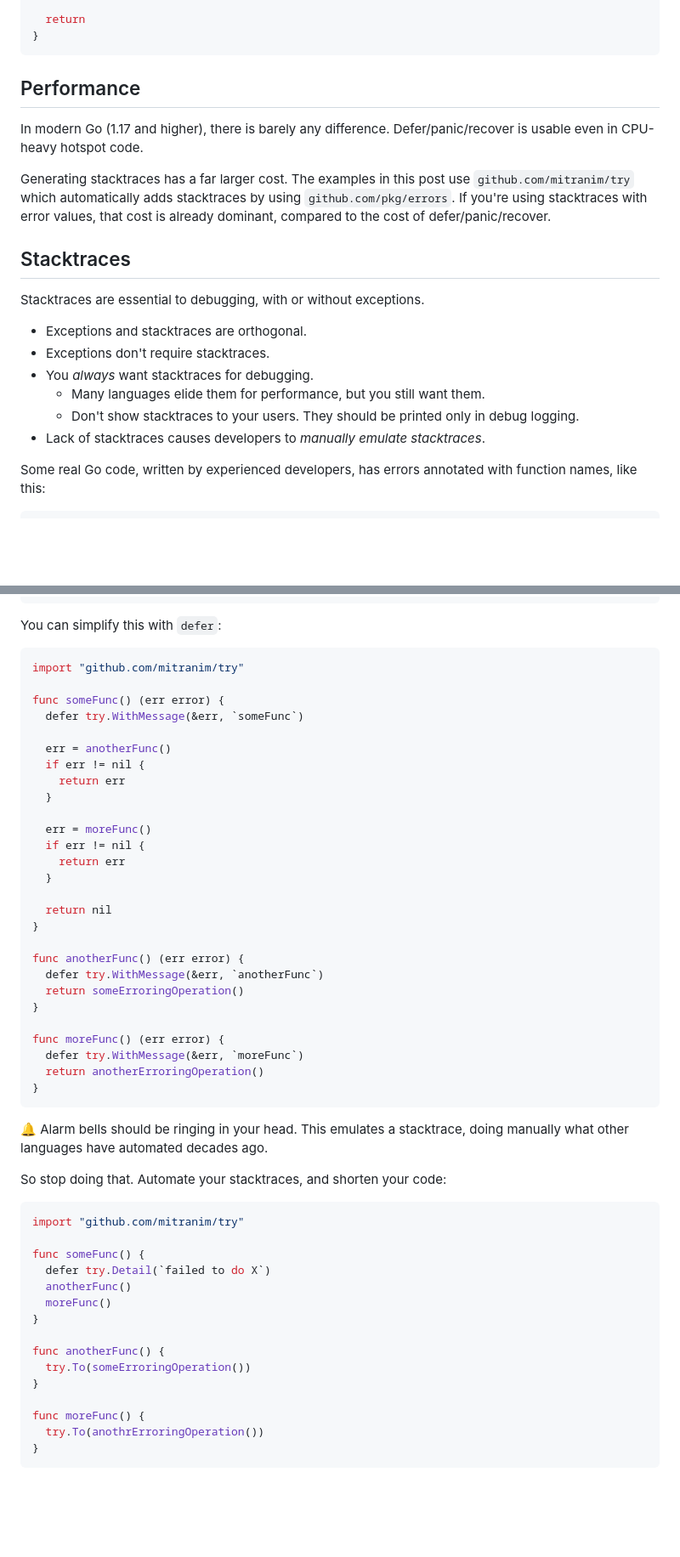
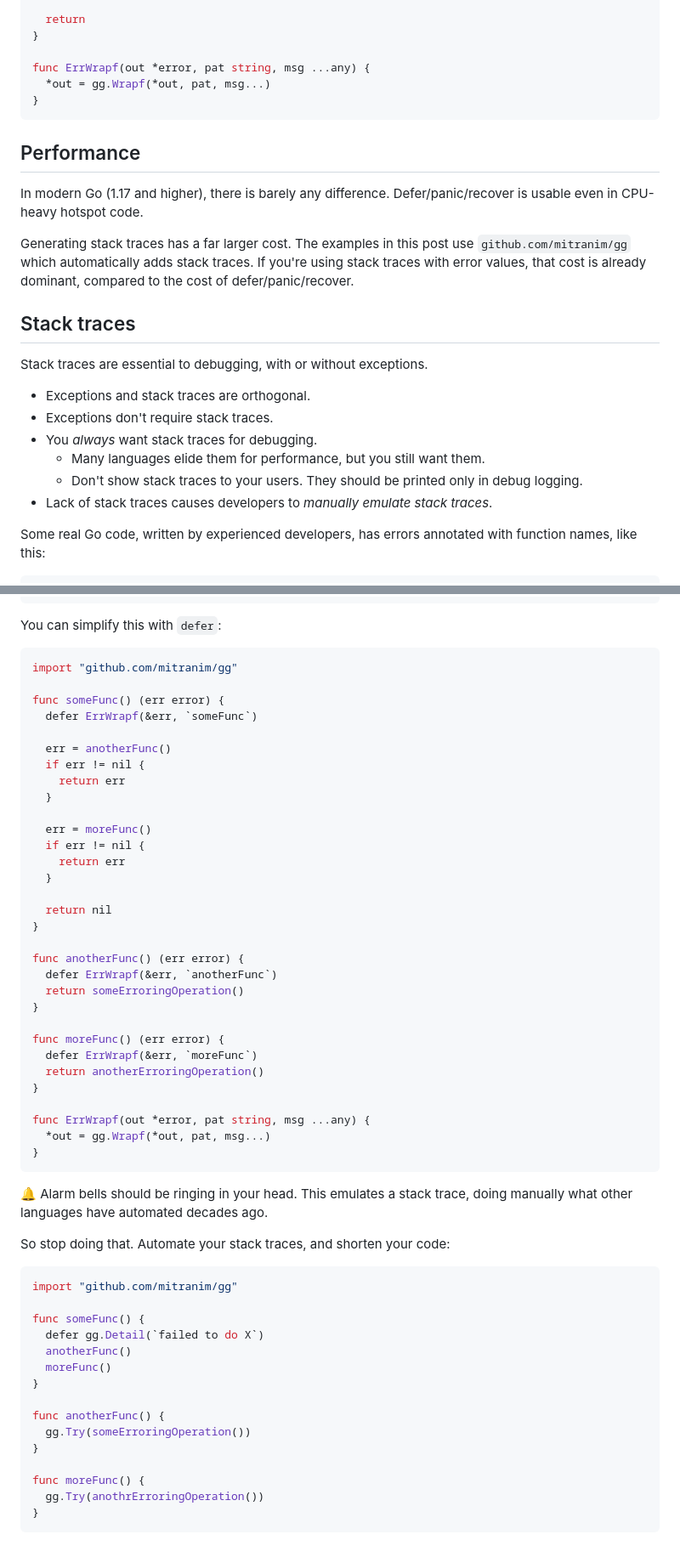
Before and after one commit to mitranim/mitranim.github.io, a Markdown page: templates/posts/goex.md, 2 parts joined by grey strips. Shown at 85% size. Drawn GitHub-style; blank space fills up the shorter version.

Commit message:
update post "Go exceptions": use `gg`

````diff
--- a/templates/posts/goex.md
+++ b/templates/posts/goex.md
@@ -81,24 +81,28 @@ func outer() (err error) {
 
   return
 }
+
+func ErrWrapf(out *error, pat string, msg ...any) {
+  *out = gg.Wrapf(*out, pat, msg...)
+}
 ```
 
 ## Performance
 
 In modern Go (1.17 and higher), there is barely any difference. Defer/panic/recover is usable even in CPU-heavy hotspot code.
 
-Generating stacktraces has a far larger cost. The examples in this post use `github.com/mitranim/try` which automatically adds stacktraces by using `github.com/pkg/errors`. If you're using stacktraces with error values, that cost is already dominant, compared to the cost of defer/panic/recover.
+Generating stack traces has a far larger cost. The examples in this post use `github.com/mitranim/gg` which automatically adds stack traces. If you're using stack traces with error values, that cost is already dominant, compared to the cost of defer/panic/recover.
 
-## Stacktraces
+## Stack traces
 
-Stacktraces are essential to debugging, with or without exceptions.
+Stack traces are essential to debugging, with or without exceptions.
 
-* Exceptions and stacktraces are orthogonal.
-* Exceptions don't require stacktraces.
-* You _always_ want stacktraces for debugging.
+* Exceptions and stack traces are orthogonal.
+* Exceptions don't require stack traces.
+* You _always_ want stack traces for debugging.
   * Many languages elide them for performance, but you still want them.
-  * Don't show stacktraces to your users. They should be printed only in debug logging.
-* Lack of stacktraces causes developers to _manually emulate stacktraces_.
+  * Don't show stack traces to your users. They should be printed only in debug logging.
+* Lack of stack traces causes developers to _manually emulate stack traces_.
 
 Some real Go code, written by experienced developers, has errors annotated with function names, like this:
 
@@ -121,10 +125,10 @@ func someFunc() error {
 You can simplify this with `defer`:
 
 ```golang
-import "github.com/mitranim/try"
+import "github.com/mitranim/gg"
 
 func someFunc() (err error) {
-  defer try.WithMessage(&err, `someFunc`)
+  defer ErrWrapf(&err, `someFunc`)
 
   err = anotherFunc()
   if err != nil {
@@ -140,34 +144,38 @@ func someFunc() (err error) {
 }
 
 func anotherFunc() (err error) {
-  defer try.WithMessage(&err, `anotherFunc`)
+  defer ErrWrapf(&err, `anotherFunc`)
   return someErroringOperation()
 }
 
 func moreFunc() (err error) {
-  defer try.WithMessage(&err, `moreFunc`)
+  defer ErrWrapf(&err, `moreFunc`)
   return anotherErroringOperation()
+}
+
+func ErrWrapf(out *error, pat string, msg ...any) {
+  *out = gg.Wrapf(*out, pat, msg...)
 }
 ```
 
-🔔 Alarm bells should be ringing in your head. This emulates a stacktrace, doing manually what other languages have automated decades ago.
+🔔 Alarm bells should be ringing in your head. This emulates a stack trace, doing manually what other languages have automated decades ago.
 
-So stop doing that. Automate your stacktraces, and shorten your code:
+So stop doing that. Automate your stack traces, and shorten your code:
 
 ```golang
-import "github.com/mitranim/try"
+import "github.com/mitranim/gg"
 
 func someFunc() {
-  defer try.Detail(`failed to do X`)
+  defer gg.Detail(`failed to do X`)
   anotherFunc()
   moreFunc()
 }
 
 func anotherFunc() {
-  try.To(someErroringOperation())
+  gg.Try(someErroringOperation())
 }
 
 func moreFunc() {
-  try.To(anothrErroringOperation())
+  gg.Try(anothrErroringOperation())
 }
 ```
````
Also changed, not shown: other parts of templates/posts/goex.md (+9 -9 lines).
